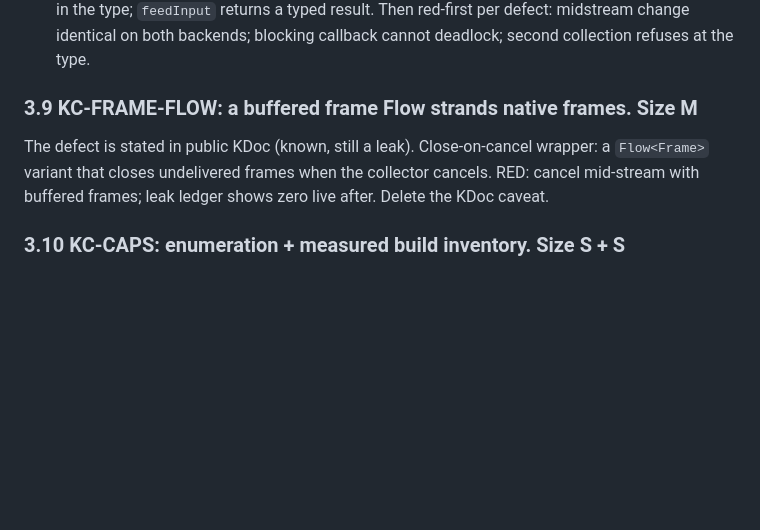
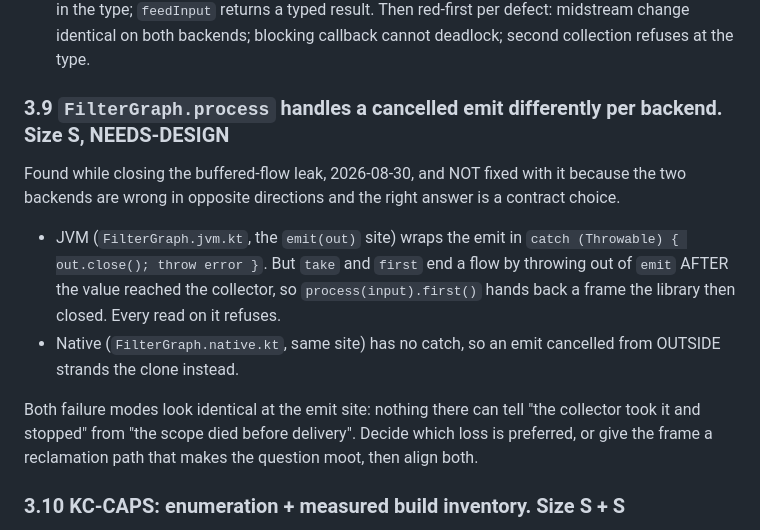
Before and after one commit to yuroyami/KitePlayer, a Markdown page: MASTER_PLAN.md, the part around the change. GitHub-like rendering; blank space fills up the shorter version.

Commit message:
Close KC-FRAME-FLOW, and record what closing it turned up
bufferFrames landed in the sibling repo: a buffering operator that owns
its channel and closes the frames a cancelled collector never receives,
with a context parameter so it covers flowOn as well as buffer(). The
Frame KDoc now points at it instead of telling callers not to buffer.

The row is replaced rather than deleted, because the investigation found a
second defect at the same seam that should not be fixed silently:
FilterGraph.process handles a cancelled emit differently on each backend,
and they are wrong in opposite directions. JVM closes a frame that already
reached the collector, native strands one that did not. Nothing at the
emit site can tell those two cases apart, so which loss is acceptable is a
contract choice rather than a bug fix.

```diff
--- a/MASTER_PLAN.md
+++ b/MASTER_PLAN.md
@@ -300,11 +300,21 @@ field against the fake; one real-browser integration run recorded as manual evid
   defect: midstream change identical on both backends; blocking callback cannot deadlock;
   second collection refuses at the type.
 
-### 3.9 KC-FRAME-FLOW: a buffered frame Flow strands native frames. Size M
+### 3.9 `FilterGraph.process` handles a cancelled emit differently per backend. Size S, NEEDS-DESIGN
 
-The defect is stated in public KDoc (known, still a leak). Close-on-cancel wrapper: a
-`Flow<Frame>` variant that closes undelivered frames when the collector cancels. RED: cancel
-mid-stream with buffered frames; leak ledger shows zero live after. Delete the KDoc caveat.
+Found while closing the buffered-flow leak, 2026-08-30, and NOT fixed with it because the two
+backends are wrong in opposite directions and the right answer is a contract choice.
+
+- JVM (`FilterGraph.jvm.kt`, the `emit(out)` site) wraps the emit in `catch (Throwable) {
+  out.close(); throw error }`. But `take` and `first` end a flow by throwing out of `emit` AFTER
+  the value reached the collector, so `process(input).first()` hands back a frame the library then
+  closed. Every read on it refuses.
+- Native (`FilterGraph.native.kt`, same site) has no catch, so an emit cancelled from OUTSIDE
+  strands the clone instead.
+
+Both failure modes look identical at the emit site: nothing there can tell "the collector took it
+and stopped" from "the scope died before delivery". Decide which loss is preferred, or give the
+frame a reclamation path that makes the question moot, then align both.
 
 ### 3.10 KC-CAPS: enumeration + measured build inventory. Size S + S
 
```
